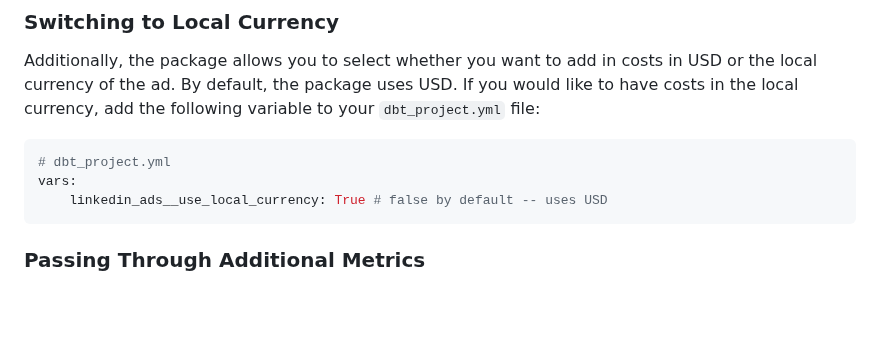
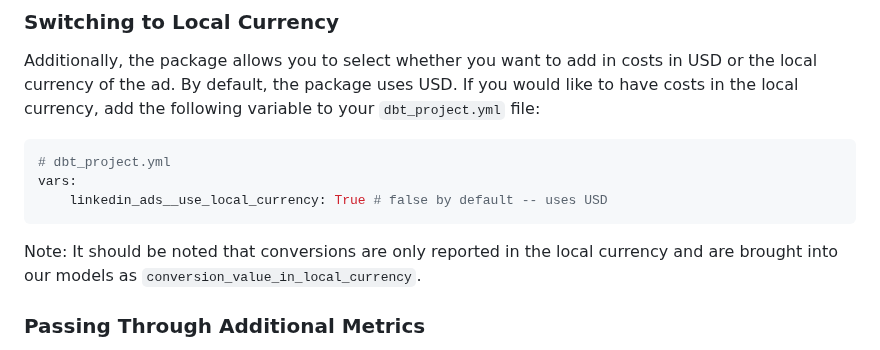
Before and after one commit to fivetran/dbt_linkedin_source, a Markdown page: README.md, the part around the change. Rendered like a GitHub page; blank space fills up the shorter version.

Commit message:
documentation

````diff
--- a/README.md
+++ b/README.md
@@ -81,6 +81,8 @@ Additionally, the package allows you to select whether you want to add in costs
 vars:
     linkedin_ads__use_local_currency: True # false by default -- uses USD
 ```
+
+Note: It should be noted that conversions are only reported in the local currency and are brought into our models as `conversion_value_in_local_currency`.
 
 ### Passing Through Additional Metrics
 By default, this package will select `clicks`, `impressions`, `cost` and `conversion_value_in_local_currency` from the source reporting tables `ad_analytics_by_campaign` and `ad_analytics_by_creative` to store into the corresponding staging models. If you would like to pass through additional metrics to the staging models, add the below configurations to your `dbt_project.yml` file. These variables allow for the pass-through fields to be aliased (`alias`) and transformed (`transform_sql`) if desired, but not required. Only the `name` of each metric field is required. Use the below format for declaring the respective pass-through variables:
````
